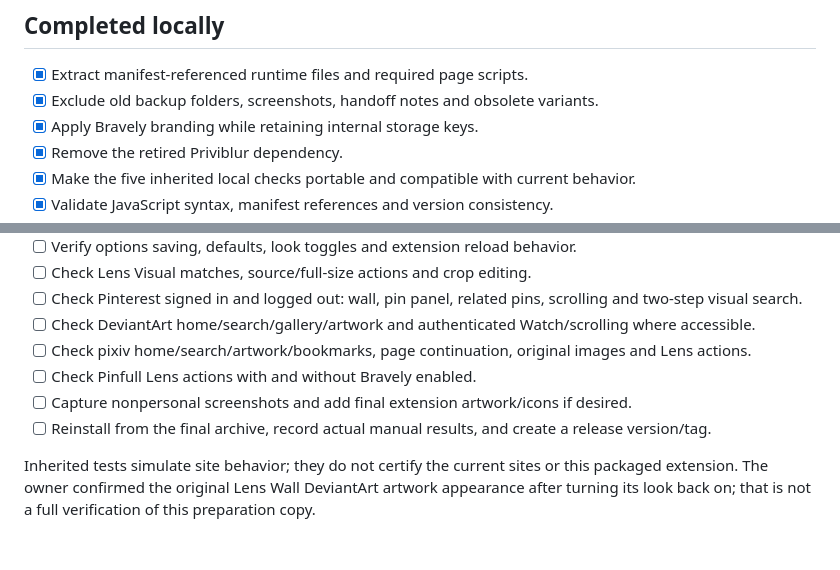
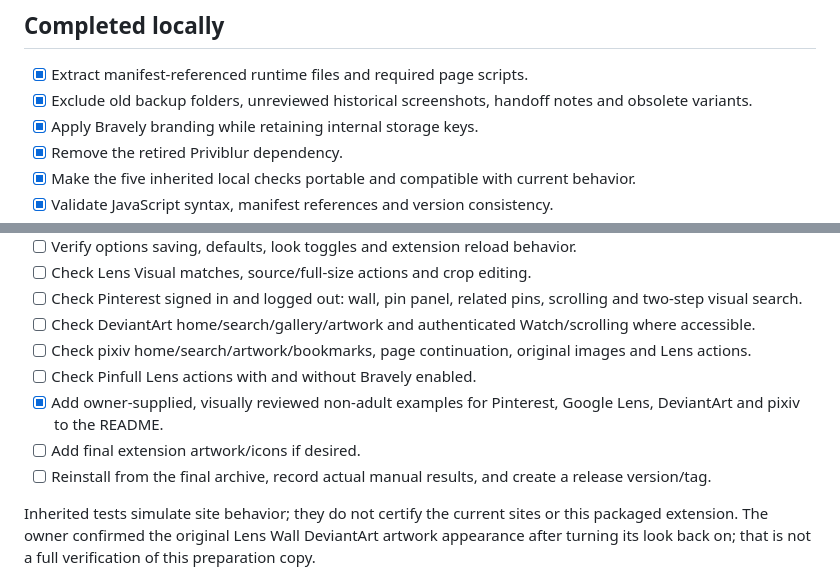
Before and after one commit to dmitryalexander/bravely, a Markdown page: docs/RELEASE_PREPARATION.md, 2 parts joined by grey strips. GitHub-like rendering; blank space fills up the shorter version.

```diff
--- a/docs/RELEASE_PREPARATION.md
+++ b/docs/RELEASE_PREPARATION.md
@@ -5,7 +5,7 @@ Target: public `dmitryalexander/bravely`. The owner chose public visibility on O
 ## Completed locally
 
 - [x] Extract manifest-referenced runtime files and required page scripts.
-- [x] Exclude old backup folders, screenshots, handoff notes and obsolete variants.
+- [x] Exclude old backup folders, unreviewed historical screenshots, handoff notes and obsolete variants.
 - [x] Apply Bravely branding while retaining internal storage keys.
 - [x] Remove the retired Priviblur dependency.
 - [x] Make the five inherited local checks portable and compatible with current behavior.
@@ -25,7 +25,8 @@ Target: public `dmitryalexander/bravely`. The owner chose public visibility on O
 - [ ] Check DeviantArt home/search/gallery/artwork and authenticated Watch/scrolling where accessible.
 - [ ] Check pixiv home/search/artwork/bookmarks, page continuation, original images and Lens actions.
 - [ ] Check Pinfull Lens actions with and without Bravely enabled.
-- [ ] Capture nonpersonal screenshots and add final extension artwork/icons if desired.
+- [x] Add owner-supplied, visually reviewed non-adult examples for Pinterest, Google Lens, DeviantArt and pixiv to the README.
+- [ ] Add final extension artwork/icons if desired.
 - [ ] Reinstall from the final archive, record actual manual results, and create a release version/tag.
 
 Inherited tests simulate site behavior; they do not certify the current sites or this packaged extension. The owner confirmed the original Lens Wall DeviantArt artwork appearance after turning its look back on; that is not a full verification of this preparation copy.
```
Also changed, not shown: README.md (+32 -2 lines), docs/screenshots/pixiv.png (added), 5 other files.
